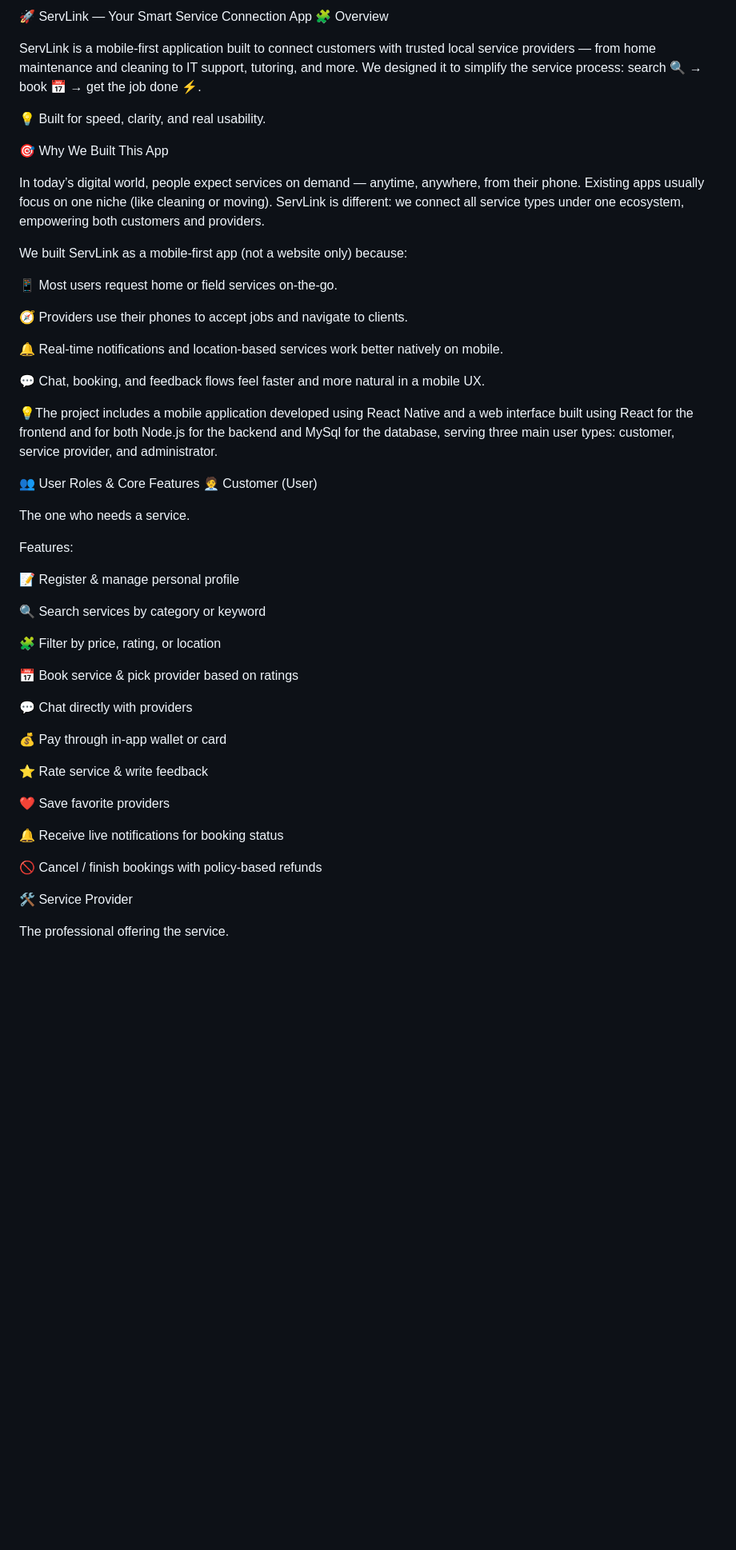
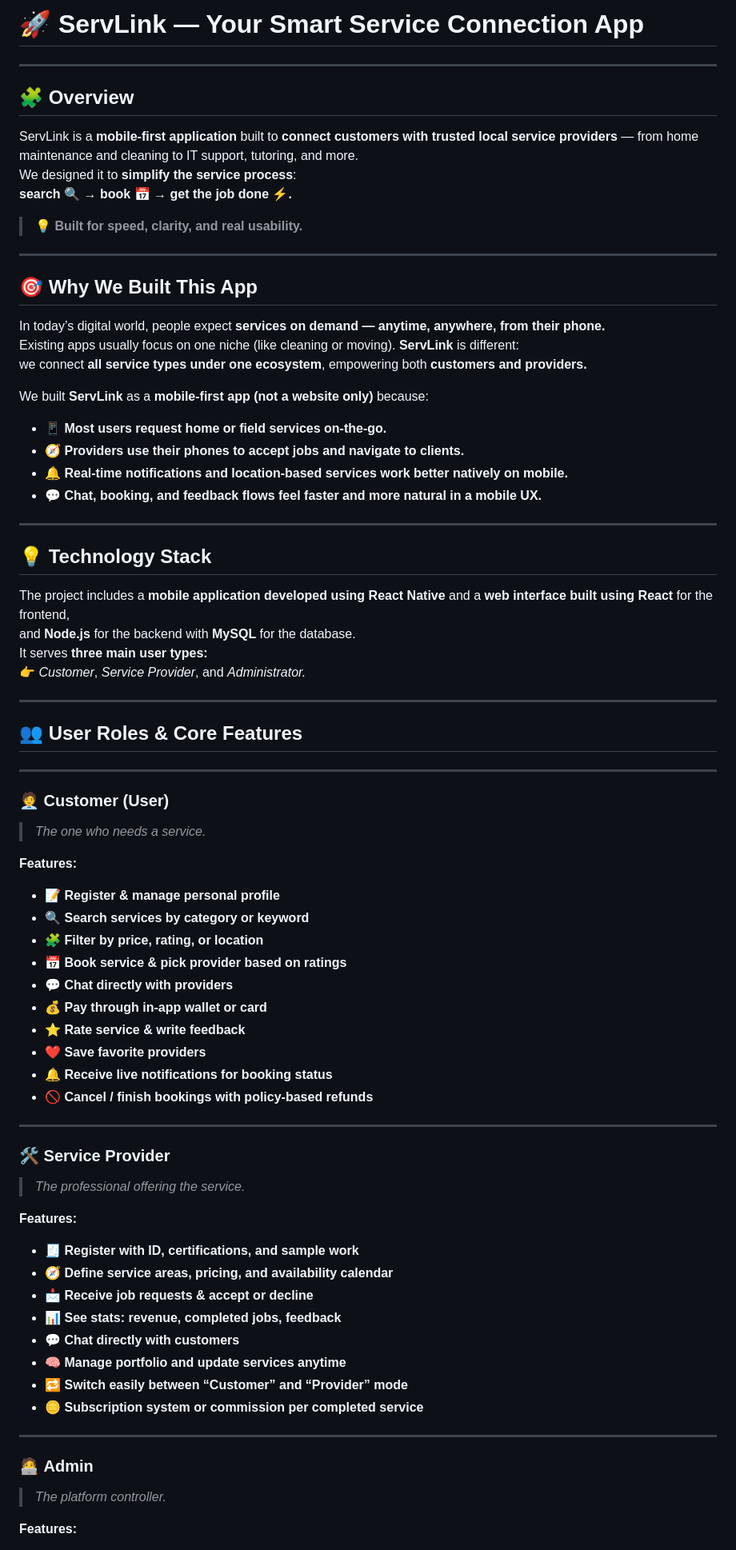
Before and after one commit to ShamsAziz03/ServLink, a Markdown page: README.md, the part around one of its changes. Shown at 80% size. GitHub-like rendering; blank space fills up the shorter version.

```diff
--- a/README.md
+++ b/README.md
@@ -1,58 +1,81 @@
-🚀 ServLink — Your Smart Service Connection App
-🧩 Overview
+# 🚀 **ServLink — Your Smart Service Connection App**
 
-ServLink is a mobile-first application built to connect customers with trusted local service providers — from home maintenance and cleaning to IT support, tutoring, and more.
-We designed it to simplify the service process: search 🔍 → book 📅 → get the job done ⚡.
+---
 
-💡 Built for speed, clarity, and real usability.
+## 🧩 **Overview**
 
-🎯 Why We Built This App
+ServLink is a **mobile-first application** built to **connect customers with trusted local service providers** — from home maintenance and cleaning to IT support, tutoring, and more.
+We designed it to **simplify the service process**:
+**search 🔍 → book 📅 → get the job done ⚡.**
 
-In today’s digital world, people expect services on demand — anytime, anywhere, from their phone.
-Existing apps usually focus on one niche (like cleaning or moving). ServLink is different:
-we connect all service types under one ecosystem, empowering both customers and providers.
+> 💡 **Built for speed, clarity, and real usability.**
 
-We built ServLink as a mobile-first app (not a website only) because:
+---
 
-📱 Most users request home or field services on-the-go.
+## 🎯 **Why We Built This App**
 
-🧭 Providers use their phones to accept jobs and navigate to clients.
+In today’s digital world, people expect **services on demand — anytime, anywhere, from their phone.**
+Existing apps usually focus on one niche (like cleaning or moving). **ServLink** is different:
+we connect **all service types under one ecosystem**, empowering both **customers and providers.**
 
-🔔 Real-time notifications and location-based services work better natively on mobile.
+We built **ServLink** as a **mobile-first app (not a website only)** because:
 
-💬 Chat, booking, and feedback flows feel faster and more natural in a mobile UX.
+- 📱 **Most users request home or field services on-the-go.**
+- 🧭 **Providers use their phones to accept jobs and navigate to clients.**
+- 🔔 **Real-time notifications and location-based services work better natively on mobile.**
+- 💬 **Chat, booking, and feedback flows feel faster and more natural in a mobile UX.**
 
-💡The project includes a mobile application developed using React Native and a web interface built using React
-for the frontend and for both Node.js for the backend and MySql for the database, serving three main user types: customer, service provider, and administrator.
+---
 
-👥 User Roles & Core Features
-🧑‍💼 Customer (User)
+## 💡 **Technology Stack**
 
-The one who needs a service.
+The project includes a **mobile application developed using React Native** and a **web interface built using React** for the frontend,
+and **Node.js** for the backend with **MySQL** for the database.
+It serves **three main user types:**
+👉 *Customer*, *Service Provider*, and *Administrator.*
 
-Features:
+---
 
-📝 Register & manage personal profile
+## 👥 **User Roles & Core Features**
 
-🔍 Search services by category or keyword
+---
 
-🧩 Filter by price, rating, or location
+### 🧑‍💼 **Customer (User)**
+> *The one who needs a service.*
 
-📅 Book service & pick provider based on ratings
+**Features:**
 
-💬 Chat directly with providers
+- 📝 **Register & manage personal profile**
+- 🔍 **Search services by category or keyword**
+- 🧩 **Filter by price, rating, or location**
+- 📅 **Book service & pick provider based on ratings**
+- 💬 **Chat directly with providers**
+- 💰 **Pay through in-app wallet or card**
+- ⭐ **Rate service & write feedback**
+- ❤️ **Save favorite providers**
+- 🔔 **Receive live notifications for booking status**
+- 🚫 **Cancel / finish bookings with policy-based refunds**
 
-💰 Pay through in-app wallet or card
+---
 
-⭐ Rate service & write feedback
+### 🛠️ **Service Provider**
+> *The professional offering the service.*
 
-❤️ Save favorite providers
+**Features:**
 
-🔔 Receive live notifications for booking status
+- 🧾 **Register with ID, certifications, and sample work**
+- 🧭 **Define service areas, pricing, and availability calendar**
+- 📩 **Receive job requests & accept or decline**
+- 📊 **See stats: revenue, completed jobs, feedback**
+- 💬 **Chat directly with customers**
+- 🧠 **Manage portfolio and update services anytime**
+- 🔁 **Switch easily between “Customer” and “Provider” mode**
+- 🪙 **Subscription system or commission per completed service**
 
-🚫 Cancel / finish bookings with policy-based refunds
+---
 
-🛠️ Service Provider
+### 🧑‍💻 **Admin**
+> *The platform controller.*
 
-The professional offering the service.
+**Features:**
 
```
Also changed, not shown: other parts of README.md (+52 -52 lines).
